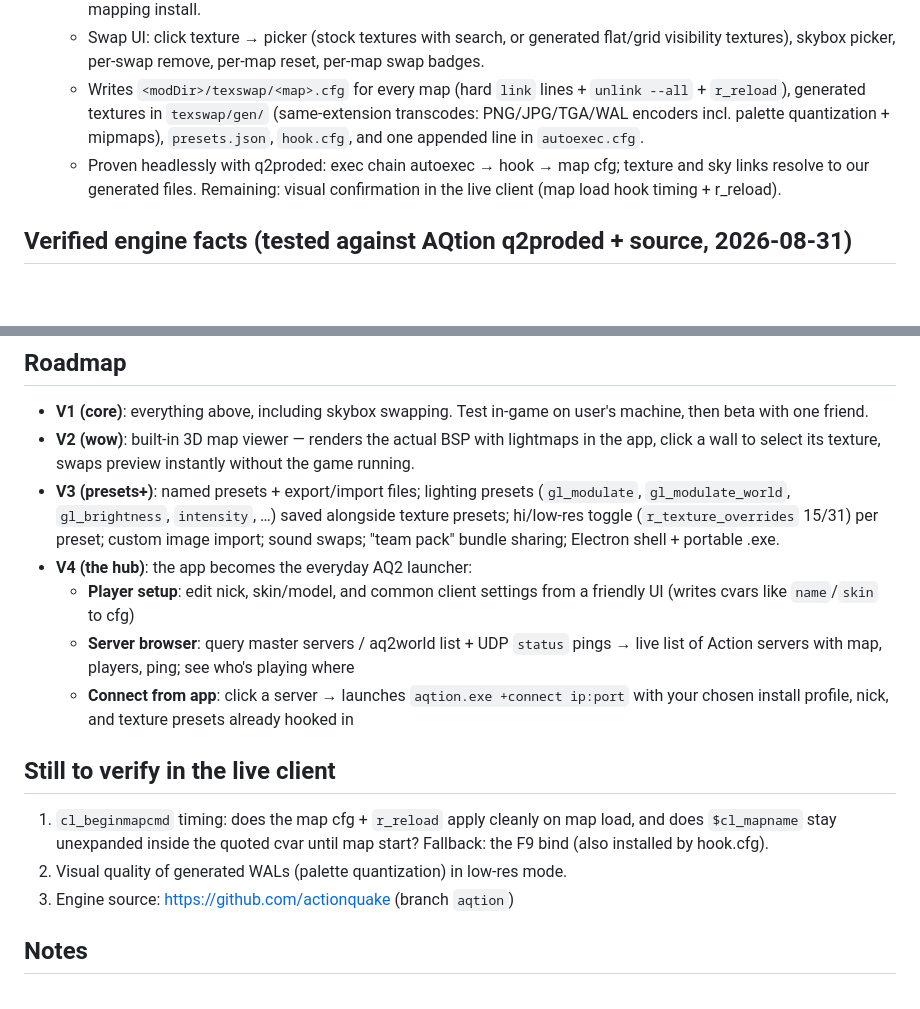
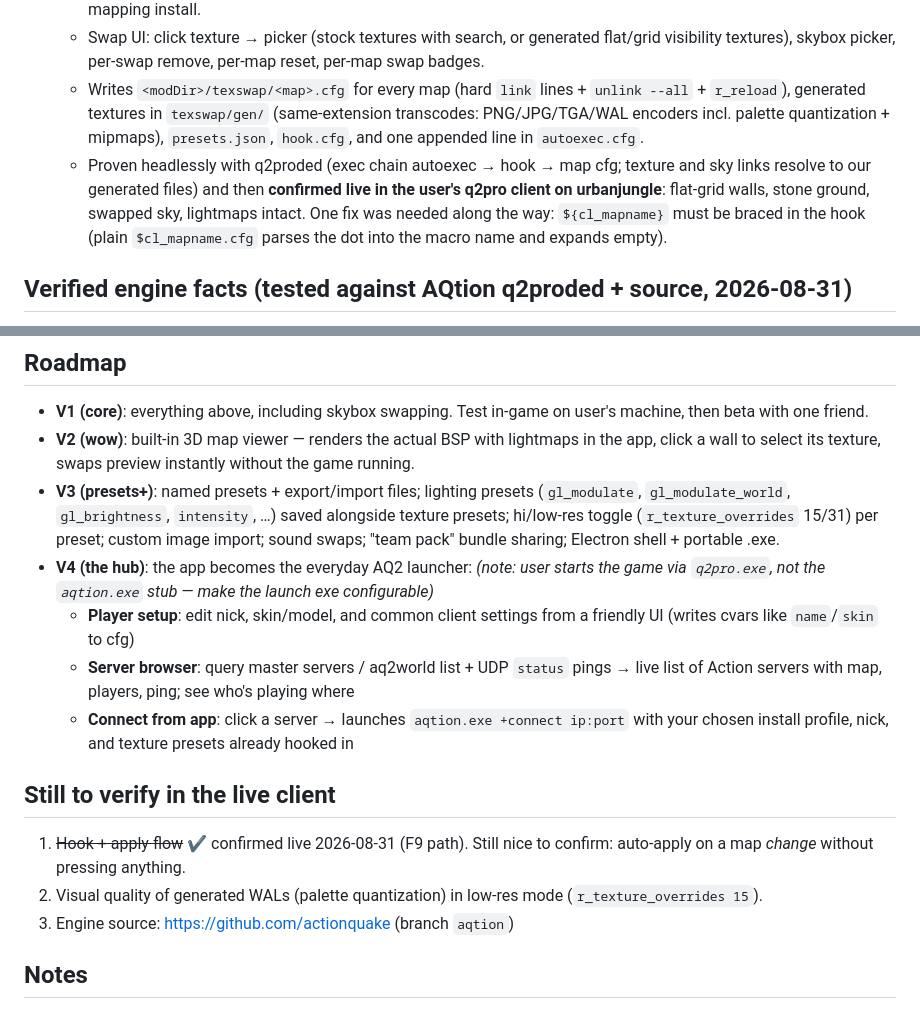
Before and after one commit to ScaramangaDK/texswap, a Markdown page: BRAINSTORM.md, 2 parts joined by grey strips. GitHub-like rendering; blank space fills up the shorter version.

Commit message:
Docs: milestone 2 confirmed live in-game; note q2pro.exe launch detail

```diff
--- a/BRAINSTORM.md
+++ b/BRAINSTORM.md
@@ -62,7 +62,7 @@ Stack: **Electron** (Node backend + web UI) → portable .exe (~90 MB), and the
   - Scanner now mirrors the engine's real search path: `action/` layered over `baseaq/`, non-numbered archives > numbered pakN > loose files, plus the shipped soft-link fallbacks — 1804 maps and 20,884 textures found on the mapping install.
   - Swap UI: click texture → picker (stock textures with search, or generated flat/grid visibility textures), skybox picker, per-swap remove, per-map reset, per-map swap badges.
   - Writes `<modDir>/texswap/<map>.cfg` for every map (hard `link` lines + `unlink --all` + `r_reload`), generated textures in `texswap/gen/` (same-extension transcodes: PNG/JPG/TGA/WAL encoders incl. palette quantization + mipmaps), `presets.json`, `hook.cfg`, and one appended line in `autoexec.cfg`.
-  - Proven headlessly with q2proded: exec chain autoexec → hook → map cfg; texture and sky links resolve to our generated files. Remaining: visual confirmation in the live client (map load hook timing + r_reload).
+  - Proven headlessly with q2proded (exec chain autoexec → hook → map cfg; texture and sky links resolve to our generated files) and then **confirmed live in the user's q2pro client on urbanjungle**: flat-grid walls, stone ground, swapped sky, lightmaps intact. One fix was needed along the way: `${cl_mapname}` must be braced in the hook (plain `$cl_mapname.cfg` parses the dot into the macro name and expands empty).
 
 ## Verified engine facts (tested against AQtion q2proded + source, 2026-08-31)
 
@@ -78,14 +78,15 @@ Stack: **Electron** (Node backend + web UI) → portable .exe (~90 MB), and the
 - **V2 (wow)**: built-in 3D map viewer — renders the actual BSP with lightmaps in the app, click a wall to select its texture, swaps preview instantly without the game running.
 - **V3 (presets+)**: named presets + export/import files; lighting presets (`gl_modulate`, `gl_modulate_world`, `gl_brightness`, `intensity`, …) saved alongside texture presets; hi/low-res toggle (`r_texture_overrides` 15/31) per preset; custom image import; sound swaps; "team pack" bundle sharing; Electron shell + portable .exe.
 - **V4 (the hub)**: the app becomes the everyday AQ2 launcher:
+  *(note: user starts the game via `q2pro.exe`, not the `aqtion.exe` stub — make the launch exe configurable)*
   - **Player setup**: edit nick, skin/model, and common client settings from a friendly UI (writes cvars like `name`/`skin` to cfg)
   - **Server browser**: query master servers / aq2world list + UDP `status` pings → live list of Action servers with map, players, ping; see who's playing where
   - **Connect from app**: click a server → launches `aqtion.exe +connect ip:port` with your chosen install profile, nick, and texture presets already hooked in
 
 ## Still to verify in the live client
 
-1. `cl_beginmapcmd` timing: does the map cfg + `r_reload` apply cleanly on map load, and does `$cl_mapname` stay unexpanded inside the quoted cvar until map start? Fallback: the F9 bind (also installed by hook.cfg).
-2. Visual quality of generated WALs (palette quantization) in low-res mode.
+1. ~~Hook + apply flow~~ ✔ confirmed live 2026-08-31 (F9 path). Still nice to confirm: auto-apply on a map *change* without pressing anything.
+2. Visual quality of generated WALs (palette quantization) in low-res mode (`r_texture_overrides 15`).
 3. Engine source: https://github.com/actionquake (branch `aqtion`)
 
 ## Notes
```
